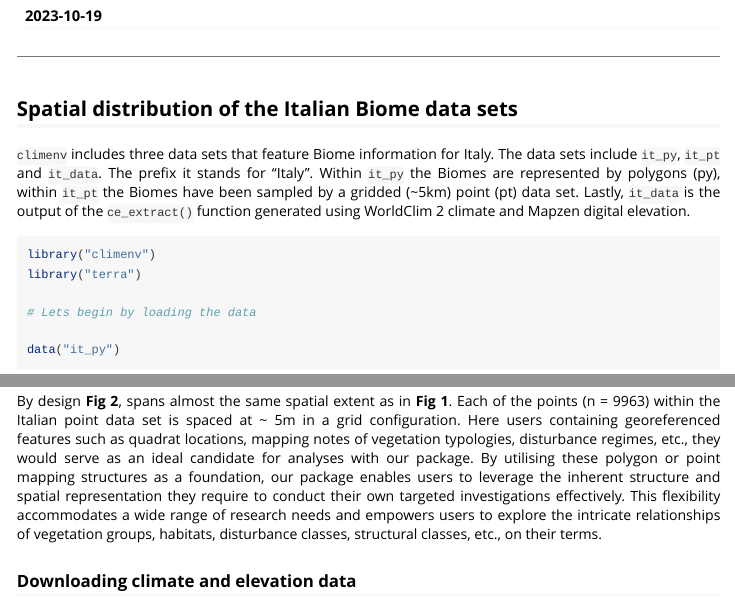
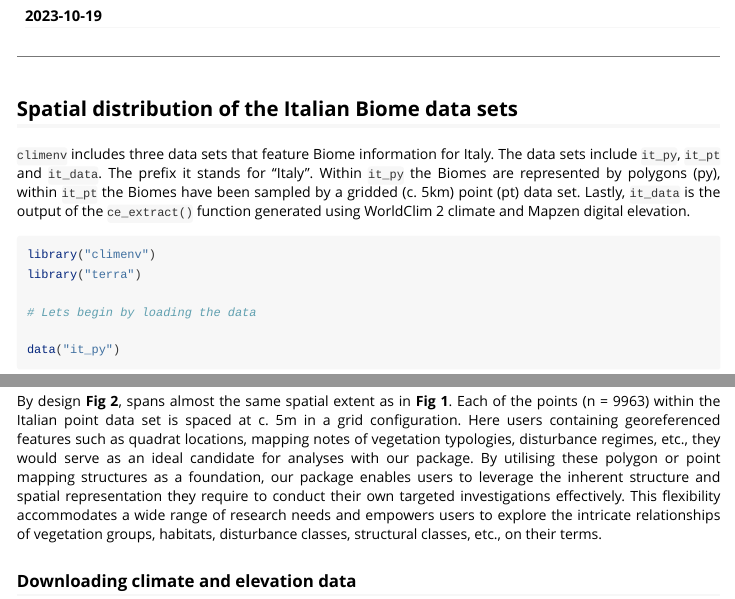
Before and after one commit to jamestsakalos/climenv, an R Markdown document (vignettes/Italian_Biomes.Rmd): the page in a window 1100 px wide, from 130 px down, and a second part further down, joined at a grey line. Rendered offline with R 4.5, knitr and Pandoc, with nearby package versions; some code elsewhere in the file could not run offline.

Commit message:
Replace ~ with c.
Avoids encoding issues

````diff
--- a/vignettes/Italian_Biomes.Rmd
+++ b/vignettes/Italian_Biomes.Rmd
@@ -42,7 +42,7 @@ knitr::opts_chunk$set(
 `climenv` includes three data sets that feature Biome information for Italy. The
 data sets include `it_py`, `it_pt` and `it_data`. The prefix it stands for
 "Italy". Within `it_py` the Biomes are represented by polygons (py), within
-`it_pt` the Biomes have been sampled by a gridded (~5km) point (pt) data set.
+`it_pt` the Biomes have been sampled by a gridded (c. 5km) point (pt) data set.
 Lastly, `it_data` is the output of the `ce_extract()` function generated using
 WorldClim 2 climate and Mapzen digital elevation.
 
@@ -76,7 +76,7 @@ plot(it_pt, pch = 19, cex = 0.5, key.pos = NULL, main = "")
 ```
 
 By design **Fig 2**, spans almost the same spatial extent as in **Fig 1**. Each
-of the points (n = 9963) within the Italian point data set is spaced at ~ 5m in
+of the points (n = 9963) within the Italian point data set is spaced at c. 5m in
 a grid configuration. Here users containing georeferenced features such as
 quadrat locations, mapping notes of vegetation typologies, disturbance regimes,
 etc., they would serve as an ideal candidate for analyses with our package. By
````
Also changed, not shown: vignettes/climenv.Rmd (+2 -2 lines).
